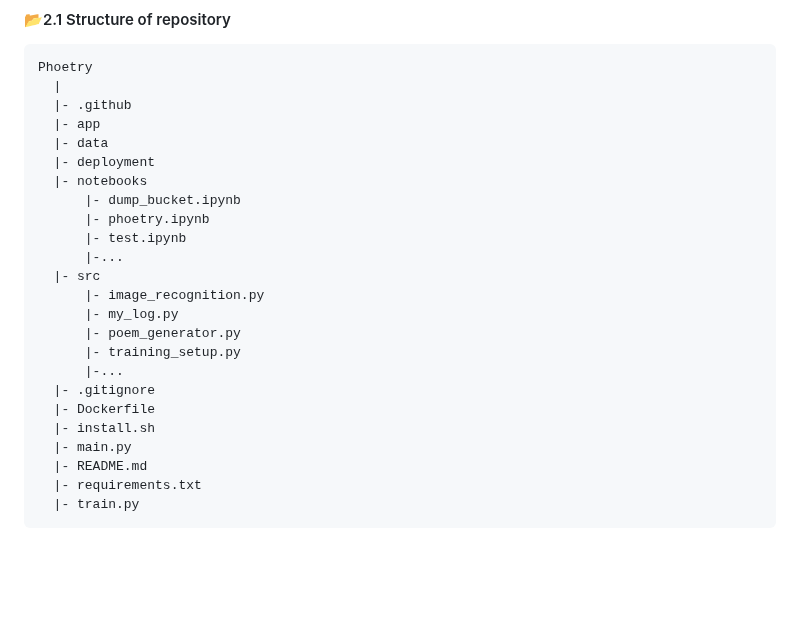
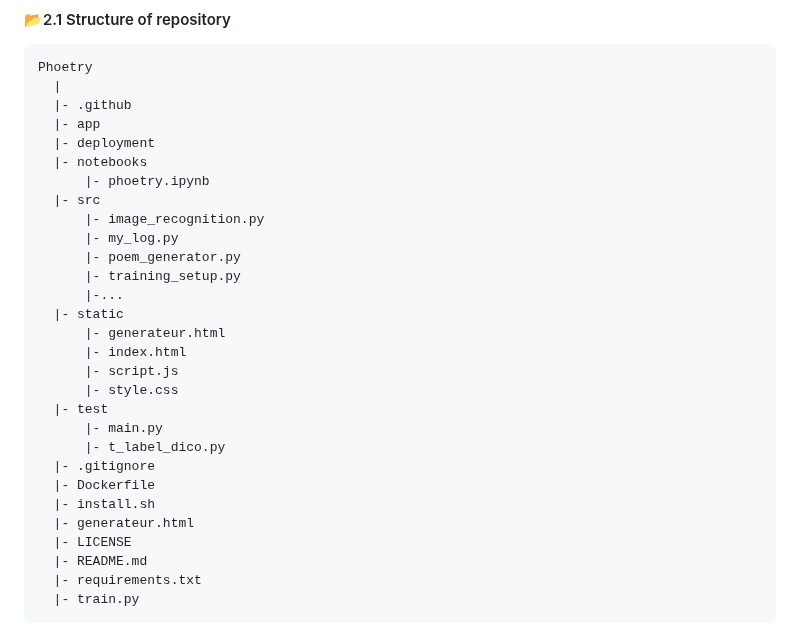
Before and after one commit to lzabar/Phoetry, a Markdown page: README.md, the part around one of its changes. GitHub-like rendering; blank space fills up the shorter version.

```diff
--- a/README.md
+++ b/README.md
@@ -130,23 +129,28 @@ Phoetry
   |
   |- .github
   |- app
-  |- data
   |- deployment
   |- notebooks
-      |- dump_bucket.ipynb
       |- phoetry.ipynb
-      |- test.ipynb
-      |-...
   |- src
       |- image_recognition.py
       |- my_log.py
       |- poem_generator.py
       |- training_setup.py
       |-...
+  |- static
+      |- generateur.html
+      |- index.html
+      |- script.js
+      |- style.css
+  |- test
+      |- main.py
+      |- t_label_dico.py
   |- .gitignore
   |- Dockerfile
   |- install.sh
-  |- main.py
+  |- generateur.html
+  |- LICENSE
   |- README.md
   |- requirements.txt
   |- train.py
```
Also changed, not shown: other parts of README.md (+1 -3 lines).
